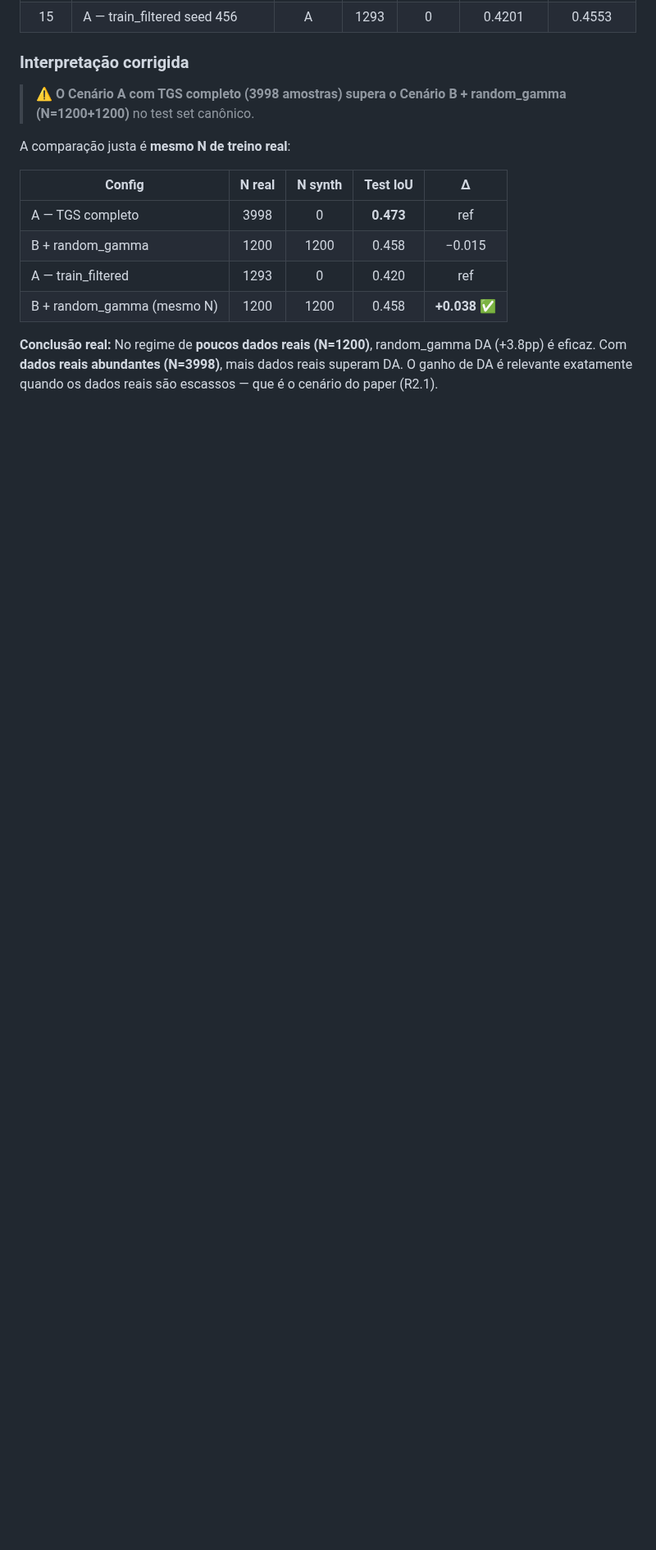
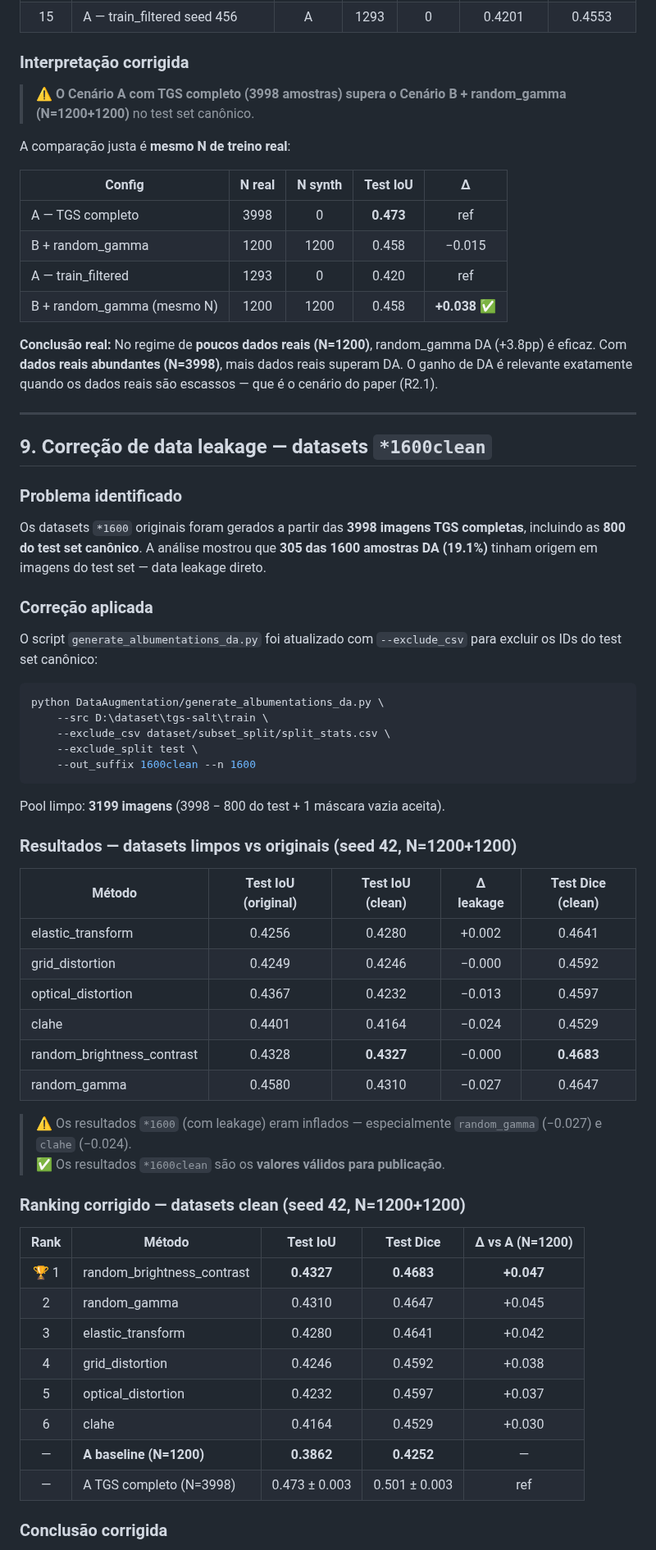
Before and after one commit to lucterres/SaltSegmentation-UNet, a Markdown page: docs/cenarioDA.md, the part around one of its changes. Shown at 82% size. Drawn GitHub-style; blank space fills up the shorter version.

Commit message:
datalekage remove

````diff
--- a/docs/cenarioDA.md
+++ b/docs/cenarioDA.md
@@ -195,3 +195,55 @@ A comparação justa é **mesmo N de treino real**:
 | B + random_gamma (mesmo N) | 1200 | 1200 | 0.458 | **+0.038** ✅ |
 
 **Conclusão real:** No regime de **poucos dados reais (N=1200)**, random_gamma DA (+3.8pp) é eficaz. Com **dados reais abundantes (N=3998)**, mais dados reais superam DA. O ganho de DA é relevante exatamente quando os dados reais são escassos — que é o cenário do paper (R2.1).
+
+---
+
+## 9. Correção de data leakage — datasets `*1600clean`
+
+### Problema identificado
+
+Os datasets `*1600` originais foram gerados a partir das **3998 imagens TGS completas**, incluindo as **800 do test set canônico**. A análise mostrou que **305 das 1600 amostras DA (19.1%)** tinham origem em imagens do test set — data leakage direto.
+
+### Correção aplicada
+
+O script `generate_albumentations_da.py` foi atualizado com `--exclude_csv` para excluir os IDs do test set canônico:
+
+```bash
+python DataAugmentation/generate_albumentations_da.py \
+    --src D:\dataset\tgs-salt\train \
+    --exclude_csv dataset/subset_split/split_stats.csv \
+    --exclude_split test \
+    --out_suffix 1600clean --n 1600
+```
+
+Pool limpo: **3199 imagens** (3998 − 800 do test + 1 máscara vazia aceita).
+
+### Resultados — datasets limpos vs originais (seed 42, N=1200+1200)
+
+| Método | Test IoU (original) | Test IoU (clean) | Δ leakage | Test Dice (clean) |
+|--------|:-------------------:|:----------------:|:---------:|:-----------------:|
+| elastic_transform | 0.4256 | 0.4280 | +0.002 | 0.4641 |
+| grid_distortion | 0.4249 | 0.4246 | −0.000 | 0.4592 |
+| optical_distortion | 0.4367 | 0.4232 | −0.013 | 0.4597 |
+| clahe | 0.4401 | 0.4164 | −0.024 | 0.4529 |
+| random_brightness_contrast | 0.4328 | **0.4327** | −0.000 | **0.4683** |
+| random_gamma | 0.4580 | 0.4310 | −0.027 | 0.4647 |
+
+> ⚠️ Os resultados `*1600` (com leakage) eram inflados — especialmente `random_gamma` (−0.027) e `clahe` (−0.024).
+> ✅ Os resultados `*1600clean` são os **valores válidos para publicação**.
+
+### Ranking corrigido — datasets clean (seed 42, N=1200+1200)
+
+| Rank | Método | Test IoU | Test Dice | Δ vs A (N=1200) |
+|:----:|--------|:--------:|:---------:|:---------------:|
+| 🏆 1 | random_brightness_contrast | **0.4327** | **0.4683** | **+0.047** |
+| 2 | random_gamma | 0.4310 | 0.4647 | +0.045 |
+| 3 | elastic_transform | 0.4280 | 0.4641 | +0.042 |
+| 4 | grid_distortion | 0.4246 | 0.4592 | +0.038 |
+| 5 | optical_distortion | 0.4232 | 0.4597 | +0.037 |
+| 6 | clahe | 0.4164 | 0.4529 | +0.030 |
+| — | **A baseline (N=1200)** | **0.3862** | **0.4252** | — |
+| — | A TGS completo (N=3998) | 0.473 ± 0.003 | 0.501 ± 0.003 | ref |
+
+### Conclusão corrigida
+
````
Also changed, not shown: other parts of docs/cenarioDA.md (+15 -0 lines).
